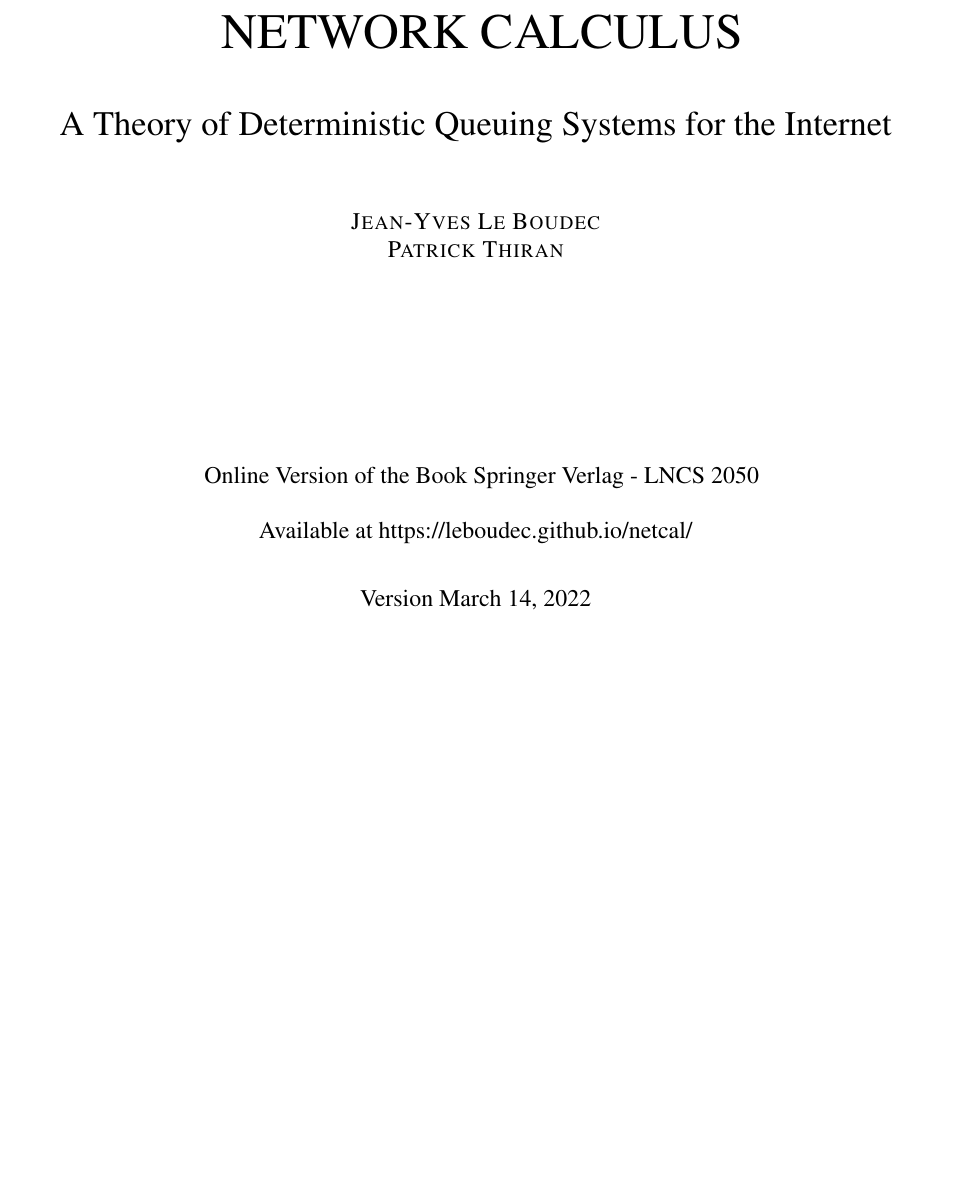
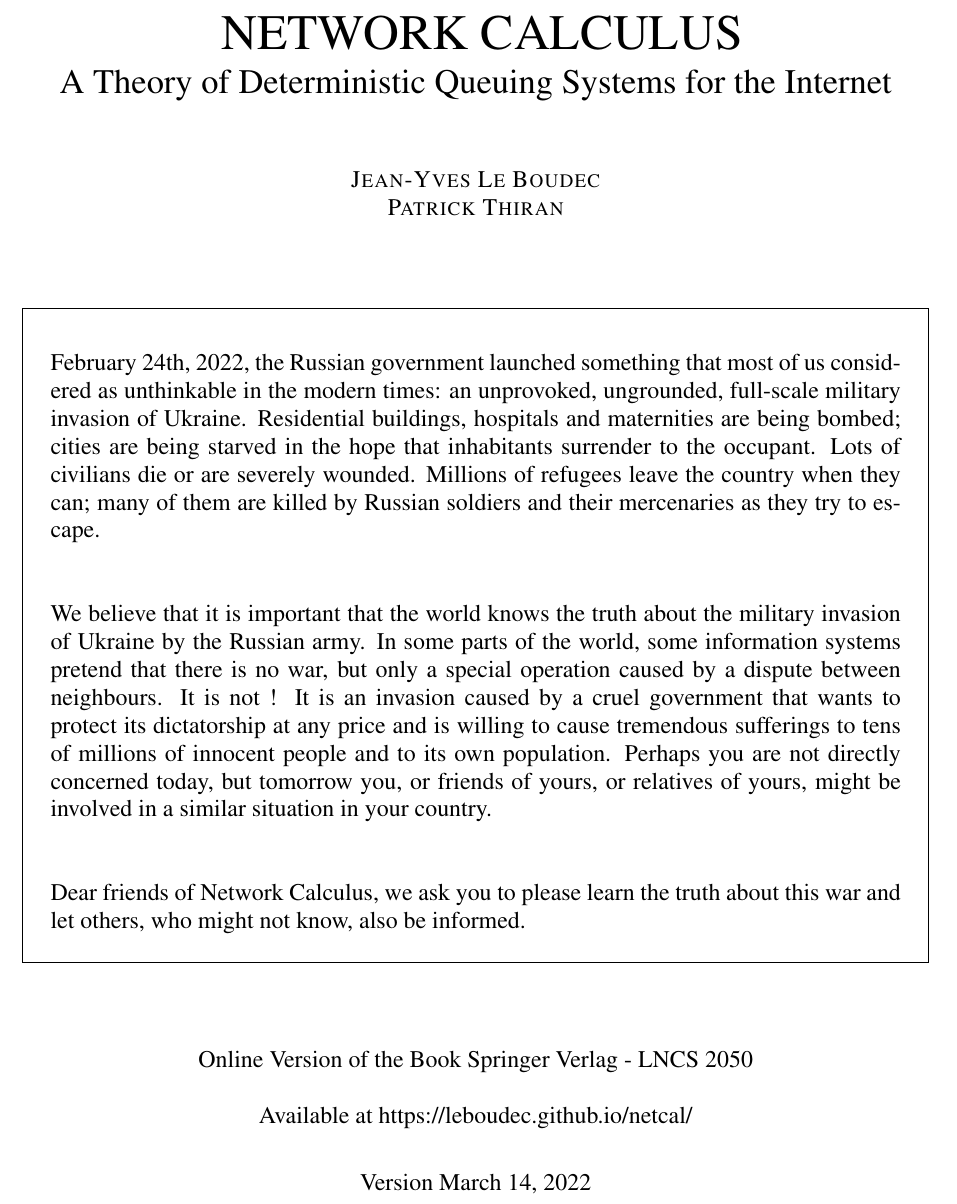
Before and after one commit to leboudec/netcal, a LaTeX thesis (latex/netCalBook.tex): part of page 1 of 293, cut so that both start at the same text, the shorter picture padded with empty space. Compiled offline with pdfLaTeX.

Commit message:
added front note

```diff
--- a/latex/netCalBook.tex
+++ b/latex/netCalBook.tex
@@ -43,17 +42,21 @@
  \title{
  %\hrulefill\\
  \noindent{\Huge {  NETWORK CALCULUS  }}\\
- ~\\
+ %~\\
  A Theory of Deterministic Queuing Systems for the Internet\\
   %\hrulefill\\
  }
  \author{ {\sc Jean-Yves Le Boudec}  \\{\sc Patrick Thiran}\\
- \vspace{3cm}\\
- ~
+ ~\vspace{1cm}\\
+ \framebox[16cm]{\parbox{15cm}{\input{frontNote.tex}}}
+ \\
+  ~\vspace{1cm}\\
  Online Version of the Book Springer Verlag - LNCS 2050\\
  ~\\
  Available at https://leboudec.github.io/netcal/
  }
+
+
 
 % \date{\insfig{smoothingsetting}{0.7}}
 \date{Version \today}
```
Also changed, not shown: latex/netCalBook.pdf, latex/netCalBook.tex (2 more changed lines).
